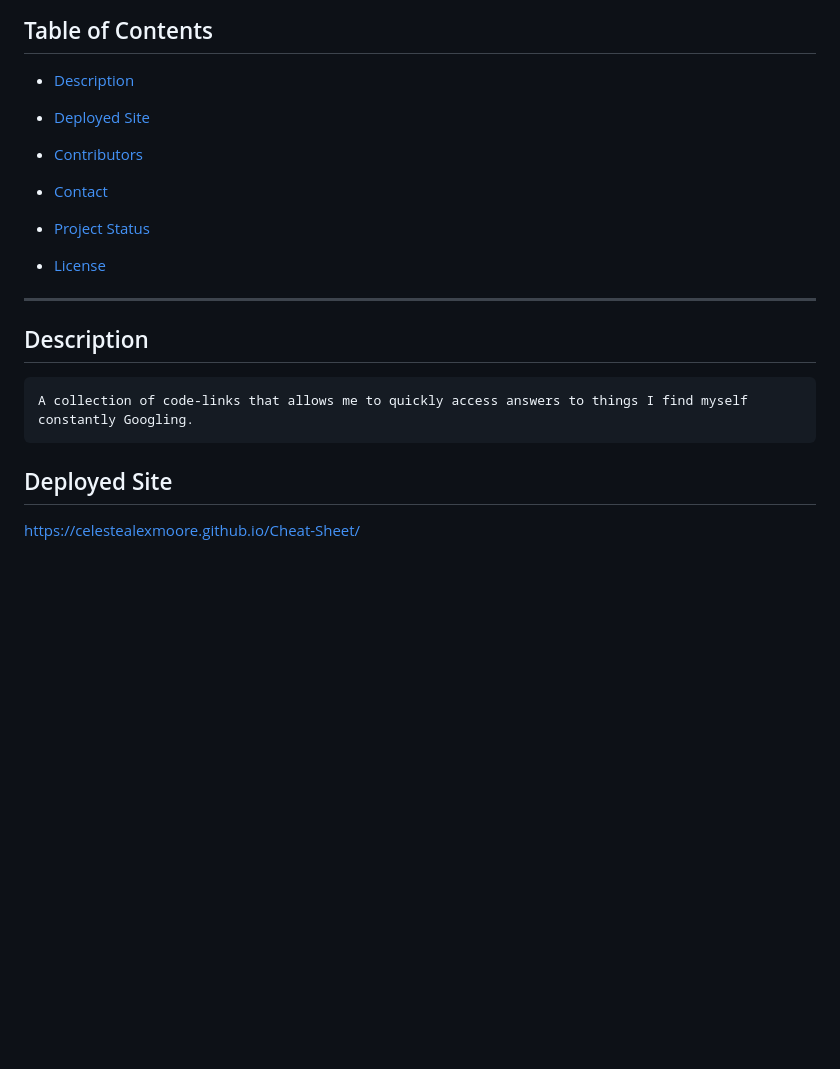
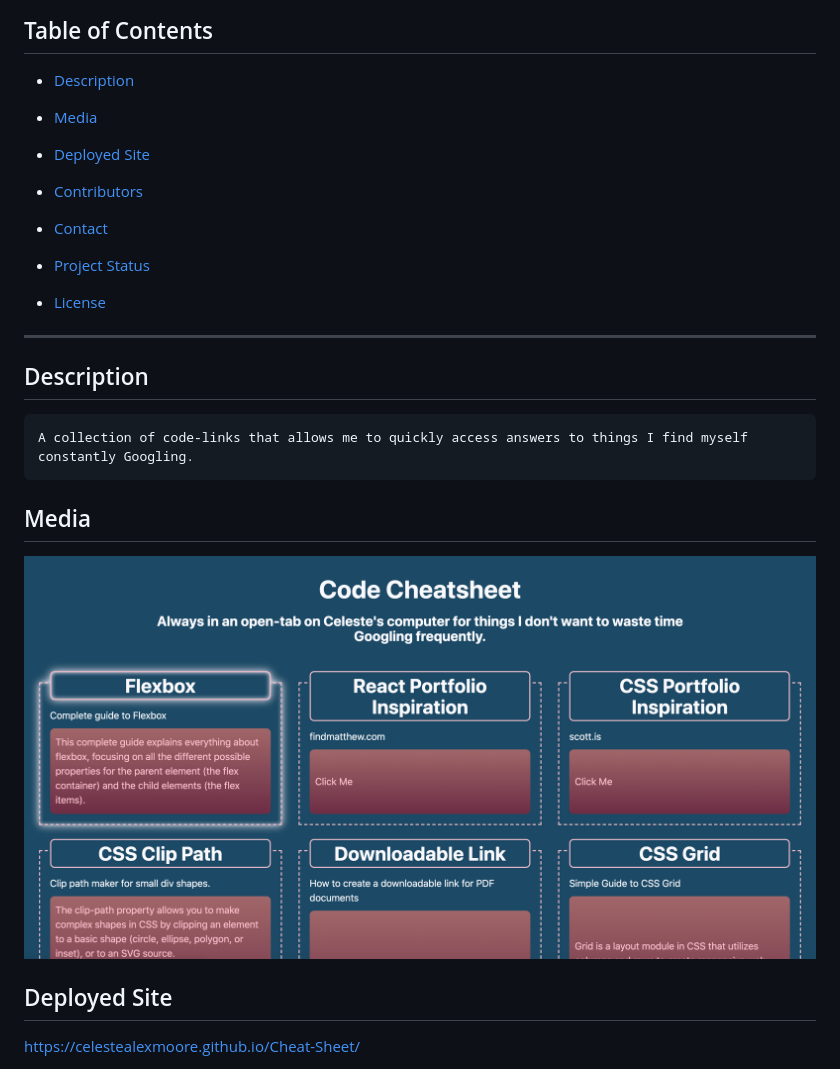
Before and after one commit to celestealexmoore/Cheat-Sheet, a Markdown page: README.md, the part around the change. Drawn GitHub-style; pictures changed too: assets/photos/sitePic.png (added); blank space fills up the shorter version.

Commit message:
added photo of site to readme.md

```diff
--- a/README.md
+++ b/README.md
@@ -12,6 +12,7 @@
 
 - [Description](#Description)
 
+- [Media](#Media)
 
 - [Deployed Site](#deployed-site)
 
@@ -26,8 +27,13 @@
 
 ---
 
+
 ## Description
     A collection of code-links that allows me to quickly access answers to things I find myself constantly Googling.
+
+## Media
+
+![Photo 1](./assets/photos/sitePic.png)
 
 ## Deployed Site
 
```
